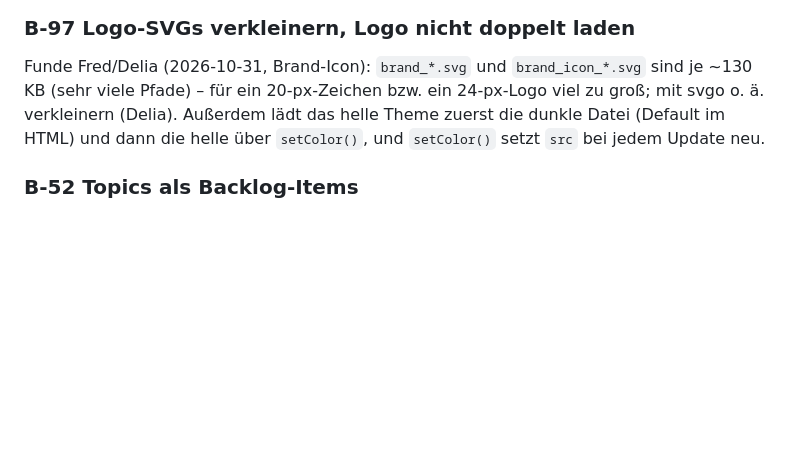
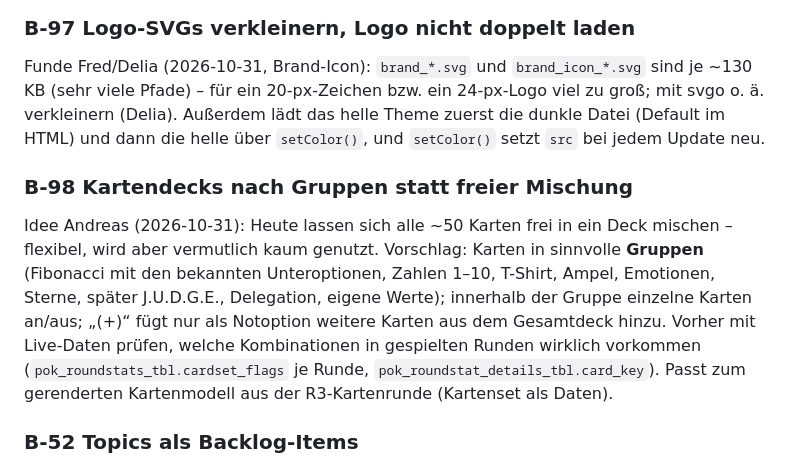
Before and after one commit to komplexitaeter/poker, a Markdown page: BACKLOG.md, the part around the change. GitHub-like rendering; blank space fills up the shorter version.

Commit message:
Backlog: B-98 card decks by groups
Co-Authored-By: Claude Opus 5.5 <noreply@anthropic.com>
Claude-Session: https://claude.ai/code/session_01Wwct3kT58rjRgX4NYz8kGi

```diff
--- a/BACKLOG.md
+++ b/BACKLOG.md
@@ -1297,6 +1297,14 @@ Funde Fred/Delia (2026-10-31, Brand-Icon): `brand_*.svg` und `brand_icon_*.svg`
 20-px-Zeichen bzw. ein 24-px-Logo viel zu groß; mit svgo o. ä. verkleinern (Delia). Außerdem lädt das helle Theme zuerst die
 dunkle Datei (Default im HTML) und dann die helle über `setColor()`, und `setColor()` setzt `src` bei jedem Update neu.
 
+### B-98 Kartendecks nach Gruppen statt freier Mischung
+Idee Andreas (2026-10-31): Heute lassen sich alle ~50 Karten frei in ein Deck mischen – flexibel, wird aber vermutlich kaum
+genutzt. Vorschlag: Karten in sinnvolle **Gruppen** (Fibonacci mit den bekannten Unteroptionen, Zahlen 1–10, T-Shirt, Ampel,
+Emotionen, Sterne, später J.U.D.G.E., Delegation, eigene Werte); innerhalb der Gruppe einzelne Karten an/aus; „(+)“ fügt nur
+als Notoption weitere Karten aus dem Gesamtdeck hinzu. Vorher mit Live-Daten prüfen, welche Kombinationen in gespielten
+Runden wirklich vorkommen (`pok_roundstats_tbl.cardset_flags` je Runde, `pok_roundstat_details_tbl.card_key`).
+Passt zum gerenderten Kartenmodell aus der R3-Kartenrunde (Kartenset als Daten).
+
 ### B-52 Topics als Backlog-Items
 Idee von Andreas (2026-10-23, beim B-51-Mockup): Statt eines einzelnen Topics legt das Team mehrere Topics an (+),
 das oberste ist aktiv. Zu ihm werden so viele Schätzrunden gespielt wie nötig, dann geht es zum nächsten. Die
```
